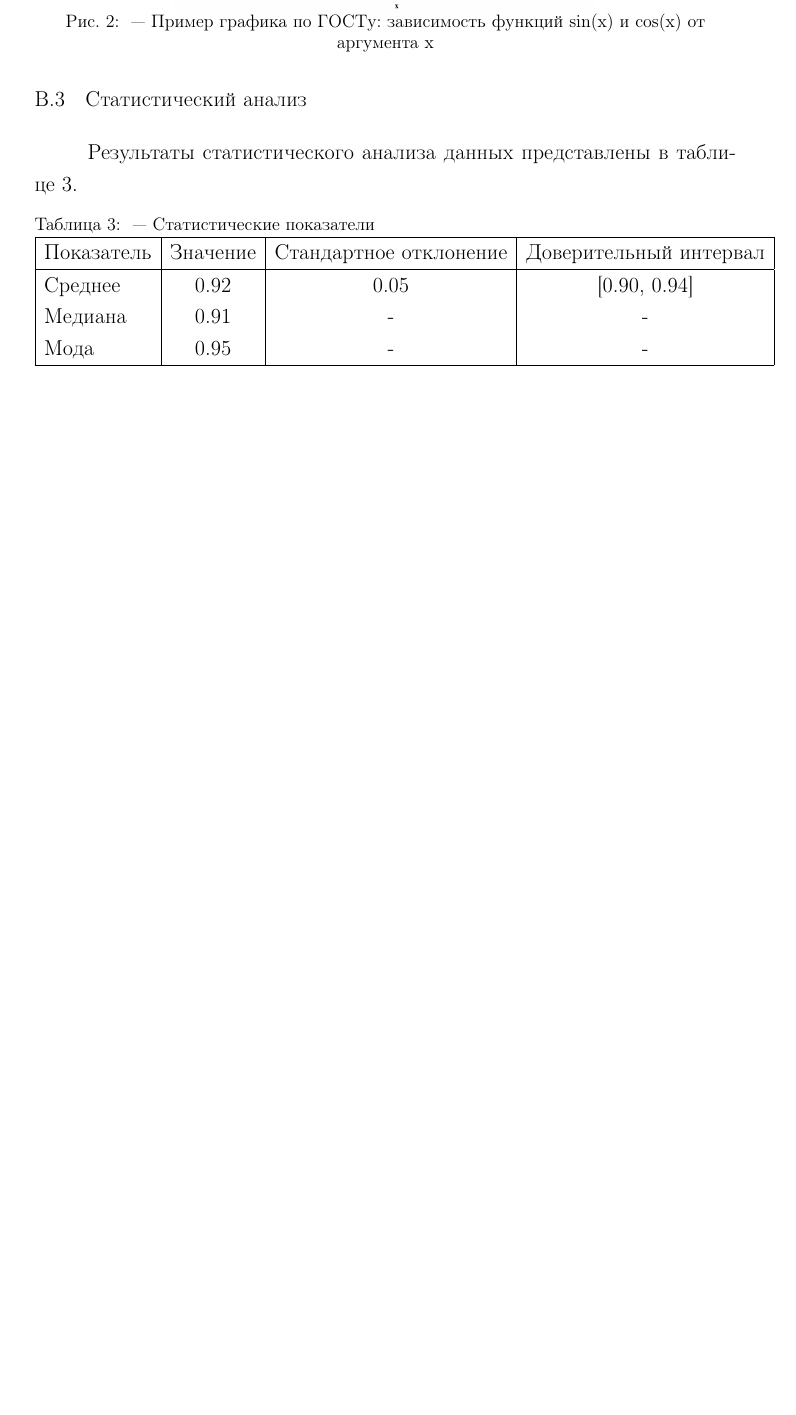
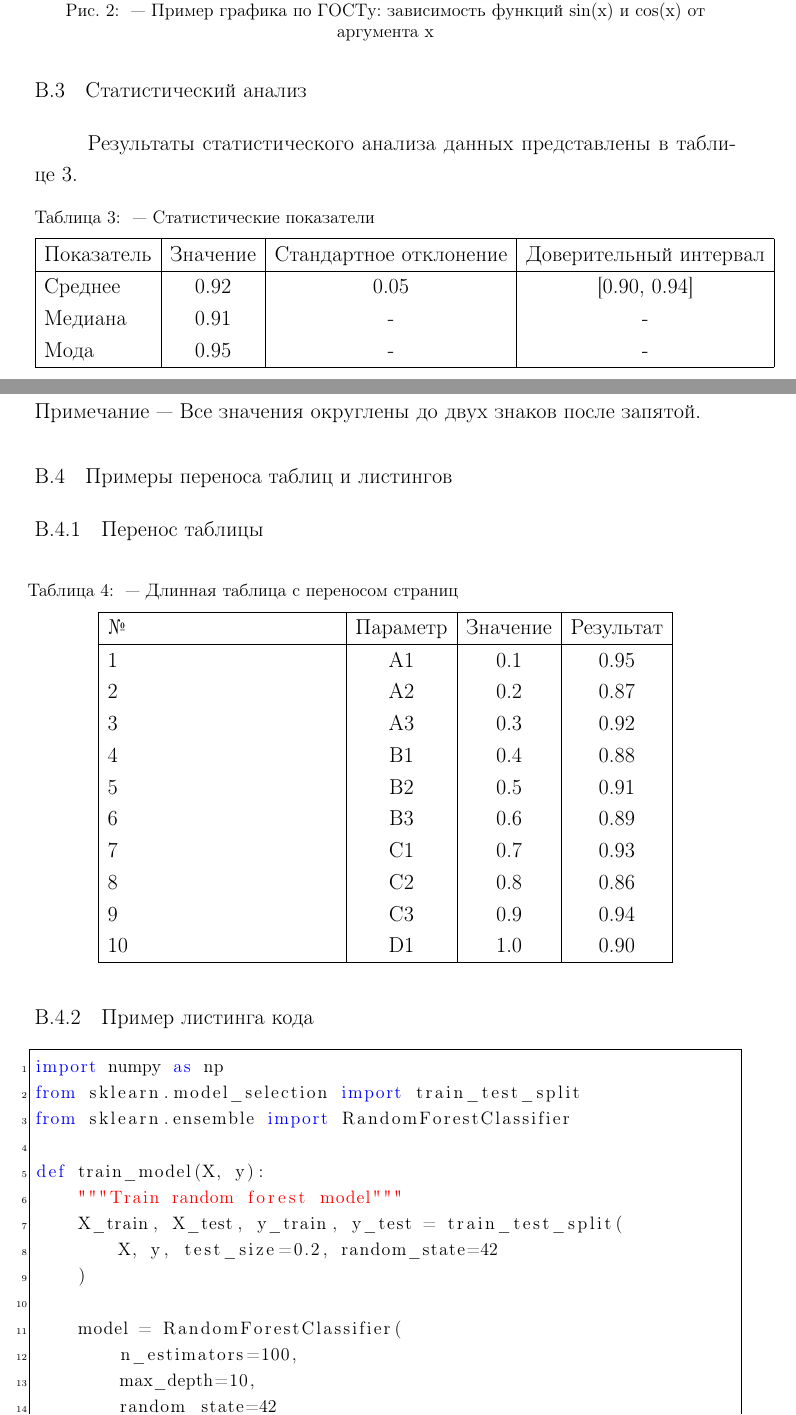
Before and after one commit to balalaika7771/LaTeX-Dissertation-GOST-7.32-2017, a LaTeX document (main.tex, which reads appendix/appendix2.tex, config/settings.tex): part of page 25 of 25 before the commit and two parts of pages 25 and 26 of 27 after it, the two joined at a grey line, cut so that both start at the same text, the shorter picture padded with empty space. Compiled offline with pdfLaTeX.

Commit message:
Добавлена поддержка переноса таблиц и листингов согласно ГОСТ 7.32-2017
- Добавлена поддержка 'Продолжение таблицы X' при переносе таблиц
- Добавлена поддержка 'Продолжение листинга X' при переносе листингов кода
- Настроен межстрочный интервал для многострочных подписей таблиц
- Запрещен перенос слов в подписях к рисункам
- Добавлены команды для форматирования примечаний согласно ГОСТ
- Добавлены примеры использования в приложении B

```diff
--- a/appendix/appendix2.tex
+++ b/appendix/appendix2.tex
@@ -73,3 +73,64 @@
 \end{tabular}
 \label{tab:statistics}
 \end{table}
+
+\note{Все значения округлены до двух знаков после запятой.}
+
+\section{Примеры переноса таблиц и листингов}
+
+\subsection{Перенос таблицы}
+
+\begin{longtable}{|l|c|c|c|}
+\caption{Длинная таблица с переносом страниц} \label{tab:long_table} \\
+\hline
+\textbf{№} & \textbf{Параметр} & \textbf{Значение} & \textbf{Результат} \\
+\hline
+\endfirsthead
+
+\tablecontinuation{1} \\
+\hline
+\textbf{№} & \textbf{Параметр} & \textbf{Значение} & \textbf{Результат} \\
+\hline
+\endhead
+
+\hline
+\endfoot
+
+\hline
+\endlastfoot
+
+1 & A1 & 0.1 & 0.95 \\
+2 & A2 & 0.2 & 0.87 \\
+3 & A3 & 0.3 & 0.92 \\
+4 & B1 & 0.4 & 0.88 \\
+5 & B2 & 0.5 & 0.91 \\
+6 & B3 & 0.6 & 0.89 \\
+7 & C1 & 0.7 & 0.93 \\
+8 & C2 & 0.8 & 0.86 \\
+9 & C3 & 0.9 & 0.94 \\
+10 & D1 & 1.0 & 0.90 \\
+\end{longtable}
+
+\subsection{Пример листинга кода}
+
+\begin{lstlisting}[language=Python, caption={Пример алгоритма машинного обучения}, label={lst:ml_algorithm}]
+import numpy as np
+from sklearn.model_selection import train_test_split
+from sklearn.ensemble import RandomForestClassifier
+
+def train_model(X, y):
+    """Train random forest model"""
+    X_train, X_test, y_train, y_test = train_test_split(
+        X, y, test_size=0.2, random_state=42
+    )
+
+    model = RandomForestClassifier(
+        n_estimators=100,
+        max_depth=10,
+        random_state=42
+    )
+
+    model.fit(X_train, y_train)
+    accuracy = model.score(X_test, y_test)
+
+    return model, accuracy
--- a/config/settings.tex
+++ b/config/settings.tex
@@ -99,7 +99,8 @@
     singlelinecheck=false,
     skip=0pt,  % межстрочный интервал 1.0 (обычный)
     belowskip=0pt,
-    aboveskip=0pt
+    aboveskip=0pt,
+    hypcap=false  % запрет переноса слов в подписях к рисункам
 }
 
 \captionsetup[table]{
@@ -108,7 +109,8 @@
     singlelinecheck=false,
     skip=0pt,
     belowskip=0pt,
-    aboveskip=0pt
+    aboveskip=0pt,
+    hypcap=false  % запрет переноса слов в подписях к таблицам
 }
 
 % Переопределяем формат подписей для соответствия ГОСТу
```
Also changed, not shown: appendix/appendix2.tex (7 more changed lines), config/settings.tex (33 more changed lines).
